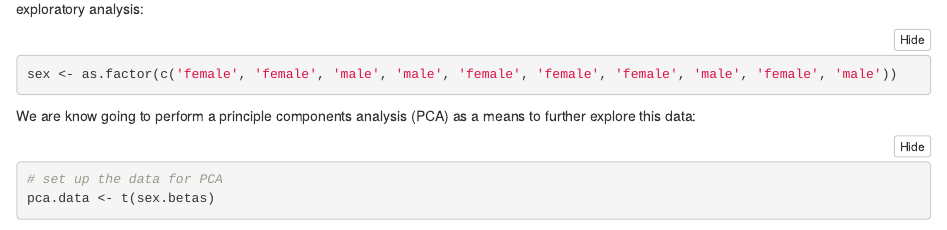
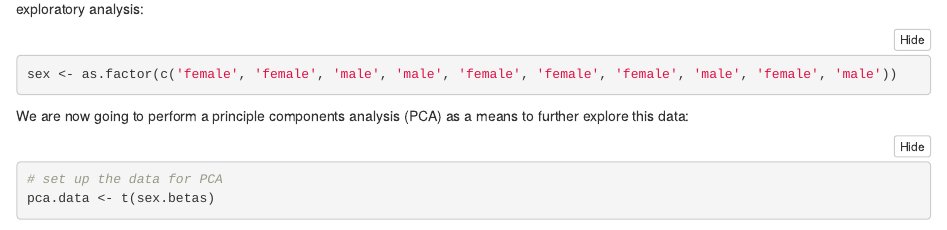
Before and after one commit to sirselim/methylation_EWAS_workshop, an R Markdown document (index.Rmd): the page in a window 1100 px wide, from 9120 px down. Rendered offline with R 4.5, knitr and Pandoc, with nearby package versions; some code elsewhere in the file could not run offline.

Commit message:
spelling correction to tutorial/workshop document

````diff
--- a/index.Rmd
+++ b/index.Rmd
@@ -371,7 +371,7 @@ This data is obviously mixed sex. We actually know that there are 4 males in thi
 sex <- as.factor(c('female', 'female', 'male', 'male', 'female', 'female', 'female', 'male', 'female', 'male'))
 ```
 
-We are know going to perform a principle components analysis (PCA) as a means to further explore this data:
+We are now going to perform a principle components analysis (PCA) as a means to further explore this data:
 
 ```{r, message=FALSE, warning=FALSE}
 # set up the data for PCA
````
Also changed, not shown: figures/blood_v_buccal_topsites_plot.pdf, index.html.
